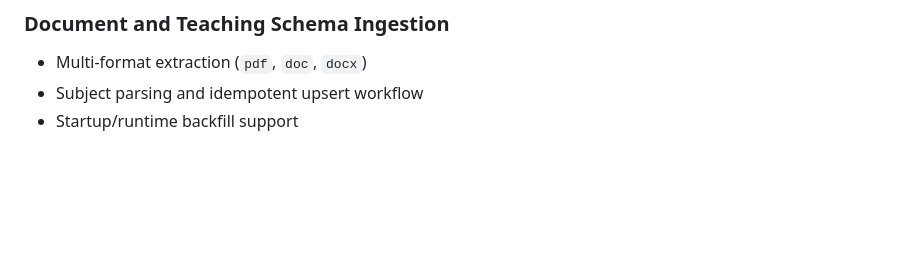
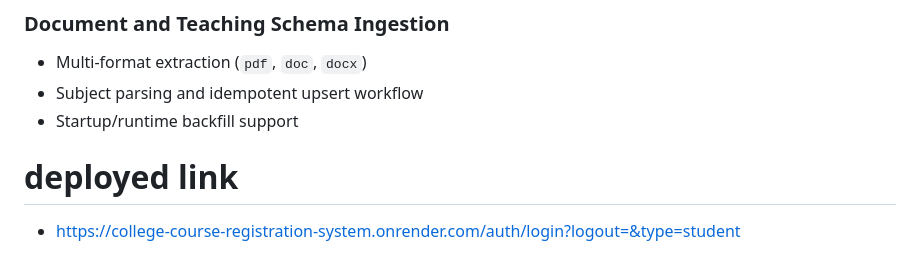
Before and after one commit to kathan7104/CCRS, a Markdown page: README.md, the part around the change. GitHub-like rendering; blank space fills up the shorter version.

```diff
--- a/README.md
+++ b/README.md
@@ -371,3 +371,6 @@ uploads/
 - Multi-format extraction (`pdf`, `doc`, `docx`)
 - Subject parsing and idempotent upsert workflow
 - Startup/runtime backfill support
+
+# deployed link
+- https://college-course-registration-system.onrender.com/auth/login?logout=&type=student
```
